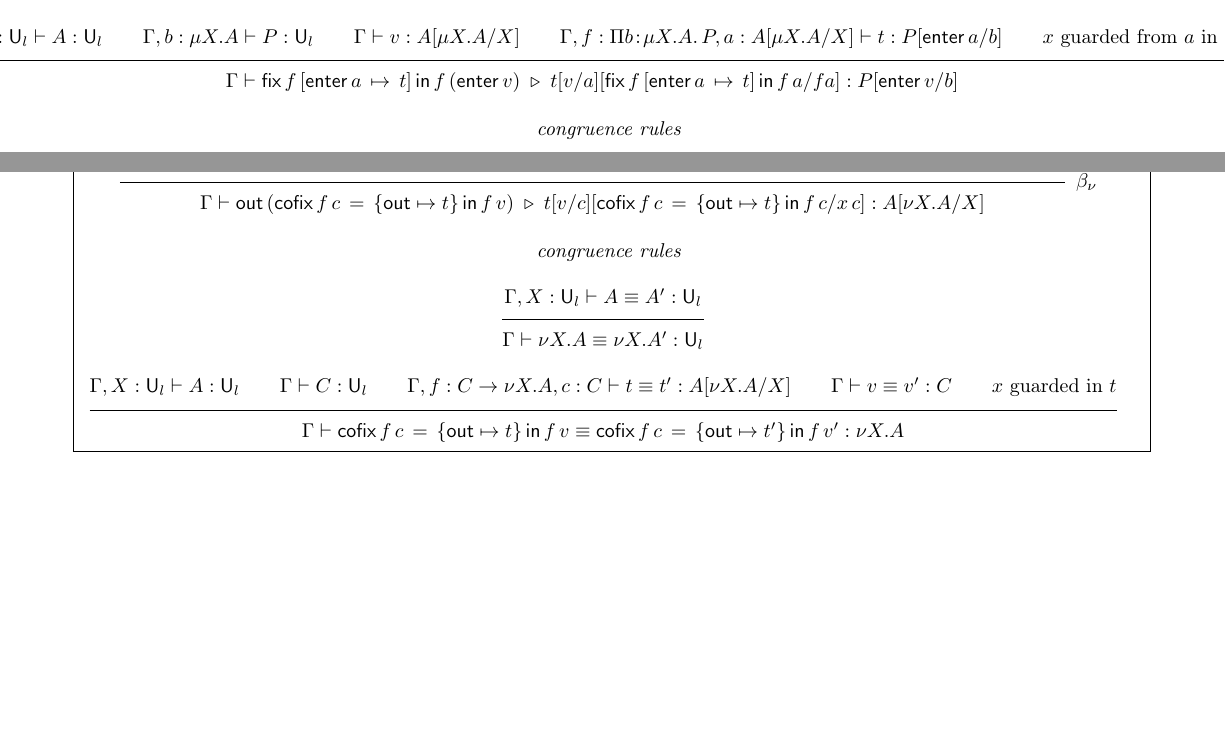
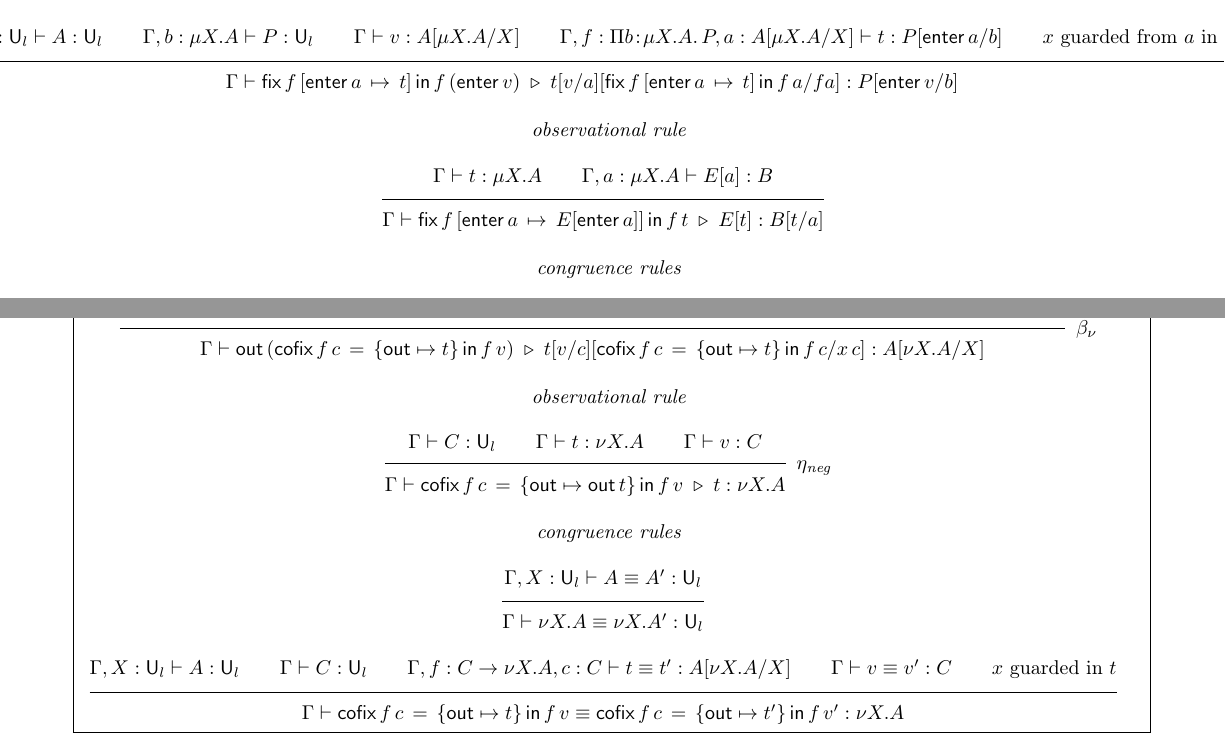
Before and after one commit to tabareau/lmfi_hott, a LaTeX document (ITT.tex): two parts of pages 11 and 12 of 12, joined at a grey line, cut so that both start at the same text, the shorter picture padded with empty space. Compiled offline with pdfLaTeX.

Commit message:
New version of observational rules.

```diff
--- a/ITT.tex
+++ b/ITT.tex
@@ -1009,15 +1012,14 @@ t, u, v, A, B, p, q & ::= & \ldots ~|~ \nu X.A ~|~ \appnu{f}{t}{c}{v}\\
      {\Gamma \vdash \outnu{(\appnu{f}{t}{c}{v})} \reduce \Sub{\Sub{t}{c}{v}}{x\,c}{\appnu{f}{t}{c}{c}} : \Sub{A}{X}{\nu X. A}}
 \\
 \\
-%% Don't know how to get meaning to a rule which would unfold w/o condition
-%% \mbox{\em observational rule}
-%% \\
-%% \\
-%% \seqr{\negeta}
-%%      {\Gamma, X : \sort{l} \vdash A : \sort{l} \qquad \Gamma \vdash C : \sort{l} \qquad \Gamma, f : \mkimp{C}{\nu X. A}, c : C \vdash t : \Sub{A}{X}{\nu X. A} \qquad \Gamma \vdash v : C \qquad \mbox{$x$ guarded in $t$}}
-%%      {\Gamma \vdash \appnu{f}{t}{c}{v} \reduce \Sub{\Sub{t}{c}{v}}{x\,c}{\appnu{f}{t}{c}{c}} : \Sub{A}{X}{\nu X. A}}
-%% \\
-%% \\
+\mbox{\em observational rule}
+\\
+\\
+\seqr{\negeta}
+     {\Gamma \vdash C : \sort{l} \qquad \Gamma \vdash t : \nu X. A \qquad \Gamma \vdash v : C}
+     {\Gamma \vdash \appnu{f}{\outnu{t}}{c}{v} \reduce t : \nu X. A}
+\\
+\\
 \mbox{\em congruence rules}
 \\
 \\
```
Also changed, not shown: ITT.pdf, ITT.tex (21 more changed lines).
